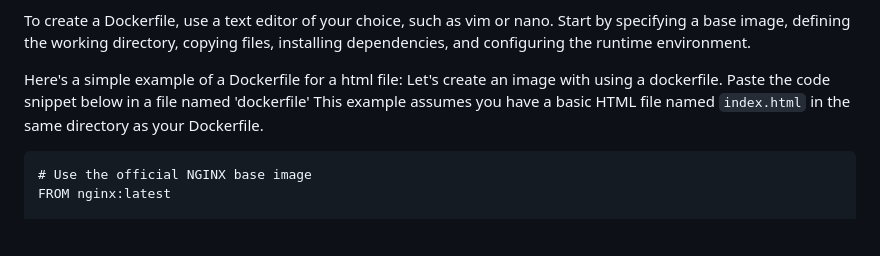
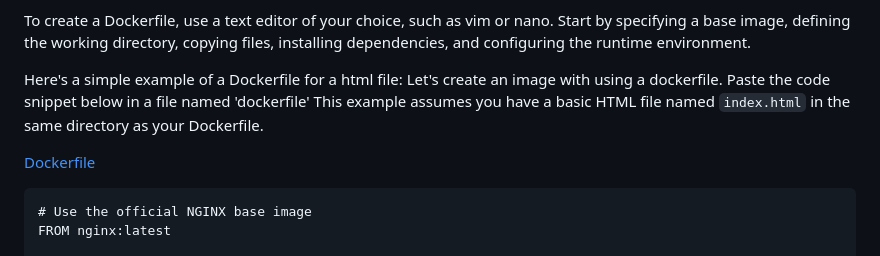
Before and after one commit to MMuyideen/darey.io-projects, a Markdown page: 29.working-with-docker-images/README.md, the part around the change. Rendered like a GitHub page; blank space fills up the shorter version.

Commit message:
add working with docker images

````diff
--- a/29.working-with-docker-images/README.md
+++ b/29.working-with-docker-images/README.md
@@ -52,6 +52,8 @@ To create a Dockerfile, use a text editor of your choice, such as vim or nano. S
 
 Here's a simple example of a Dockerfile for a html file: Let's create an image with using a dockerfile. Paste the code snippet below in a file named 'dockerfile' This example assumes you have a basic HTML file named
 `index.html` in the same directory as your Dockerfile.
+
+[Dockerfile](./dockerfile)
 
 ```docker
 # Use the official NGINX base image
````
Also changed, not shown: 29.working-with-docker-images/LEARNING_SUMMARY.md (deleted, +0 -46 lines).
